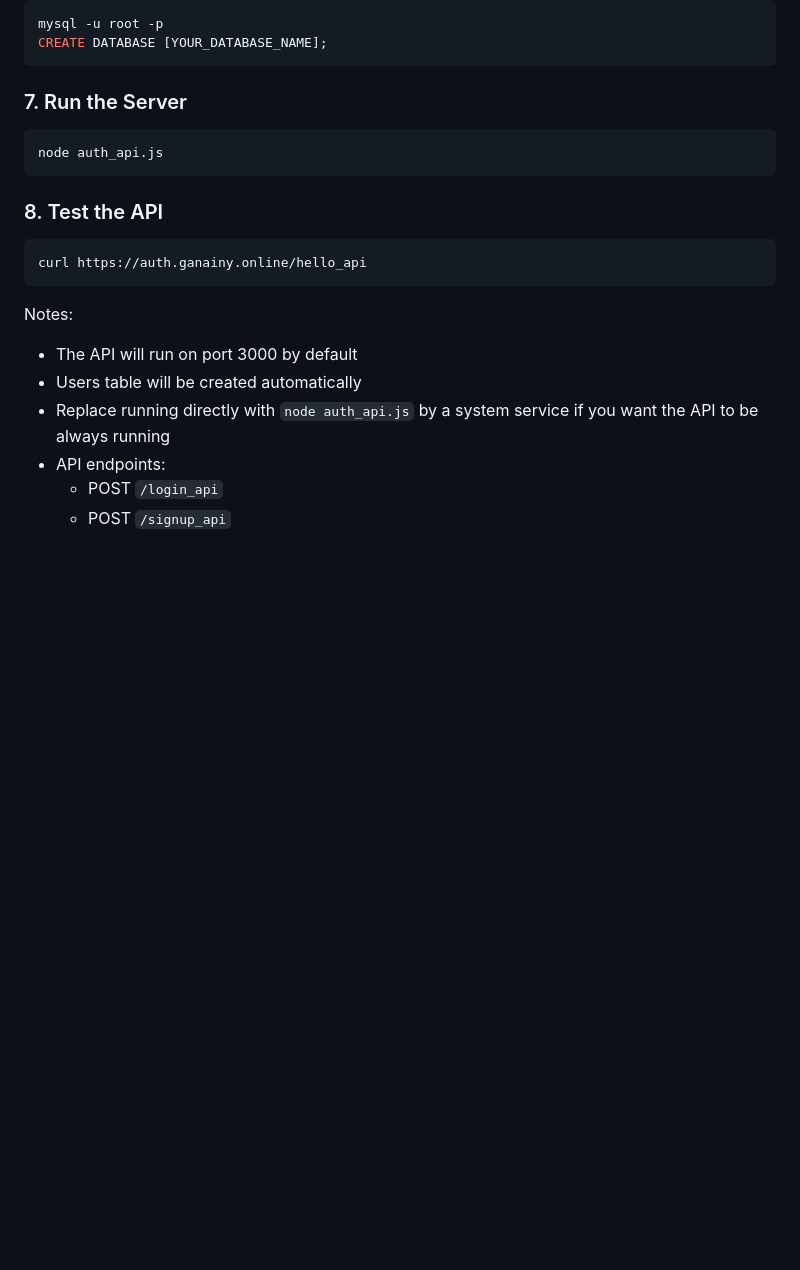
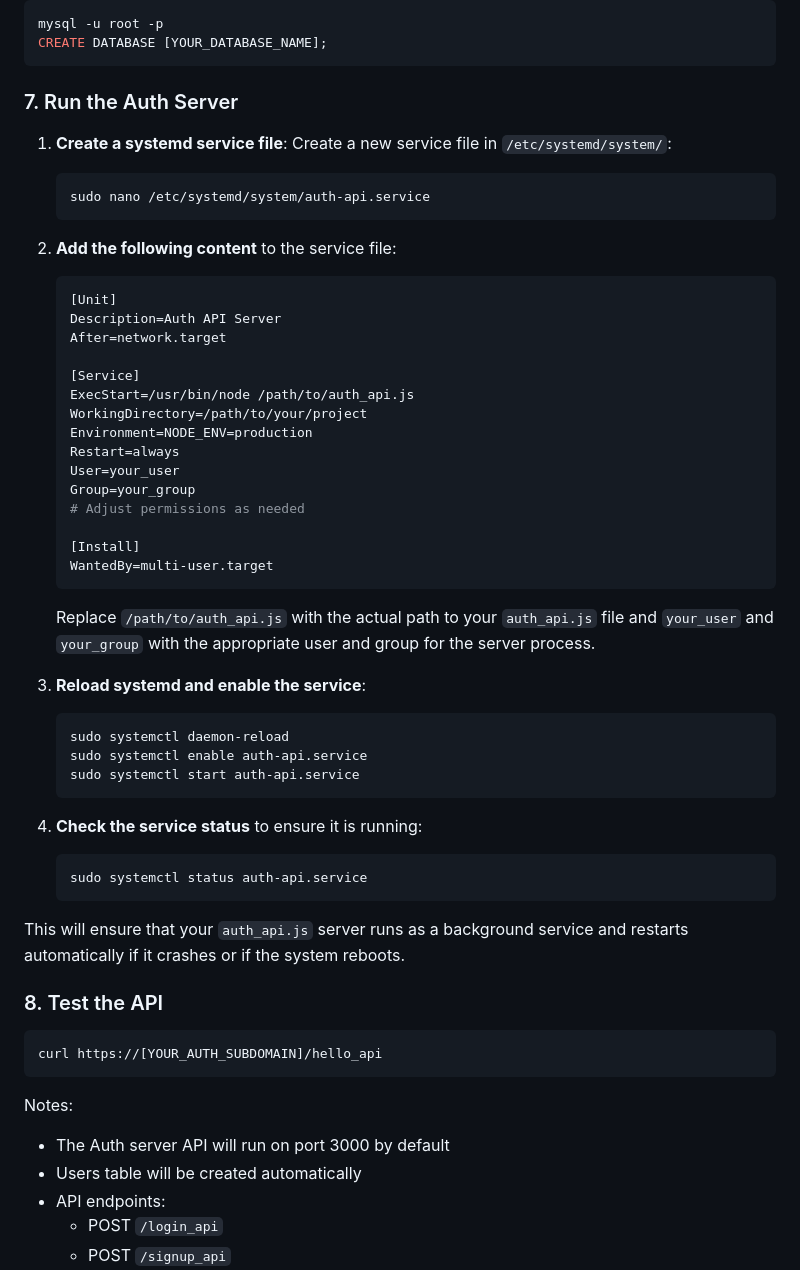
Before and after one commit to ganainy/raspberrypi-captive-portal, a Markdown page: remote-website/remote-server-setup.md, the part around the change. GitHub-like rendering; blank space fills up the shorter version.

````diff
--- a/remote-website/remote-server-setup.md
+++ b/remote-website/remote-server-setup.md
@@ -309,20 +309,60 @@ mysql -u root -p
 CREATE DATABASE [YOUR_DATABASE_NAME];
 ```
 
-### 7. Run the Server
-```bash
-node auth_api.js
-```
+### 7. Run the Auth Server
+1. **Create a systemd service file**:
+   Create a new service file in `/etc/systemd/system/`:
+
+   ```bash
+   sudo nano /etc/systemd/system/auth-api.service
+   ```
+
+2. **Add the following content** to the service file:
+
+   ```ini
+   [Unit]
+   Description=Auth API Server
+   After=network.target
+
+   [Service]
+   ExecStart=/usr/bin/node /path/to/auth_api.js
+   WorkingDirectory=/path/to/your/project
+   Environment=NODE_ENV=production
+   Restart=always
+   User=your_user
+   Group=your_group
+   # Adjust permissions as needed
+
+   [Install]
+   WantedBy=multi-user.target
+   ```
+
+   Replace `/path/to/auth_api.js` with the actual path to your `auth_api.js` file and `your_user` and `your_group` with the appropriate user and group for the server process.
+
+3. **Reload systemd and enable the service**:
+
+   ```bash
+   sudo systemctl daemon-reload
+   sudo systemctl enable auth-api.service
+   sudo systemctl start auth-api.service
+   ```
+
+4. **Check the service status** to ensure it is running:
+
+   ```bash
+   sudo systemctl status auth-api.service
+   ```
+
+This will ensure that your `auth_api.js` server runs as a background service and restarts automatically if it crashes or if the system reboots.
 
 ### 8. Test the API
 ```bash
-curl https://auth.ganainy.online/hello_api
+curl https://[YOUR_AUTH_SUBDOMAIN]/hello_api
 ```
 
 Notes:
-- The API will run on port 3000 by default
+- The Auth server API will run on port 3000 by default
 - Users table will be created automatically
-- Replace running directly with ```node auth_api.js``` by a system service if you want the API to be always running
 - API endpoints:
   - POST `/login_api`
   - POST `/signup_api`
````
Also changed, not shown: rpi-setup.md (+52 -19 lines).
